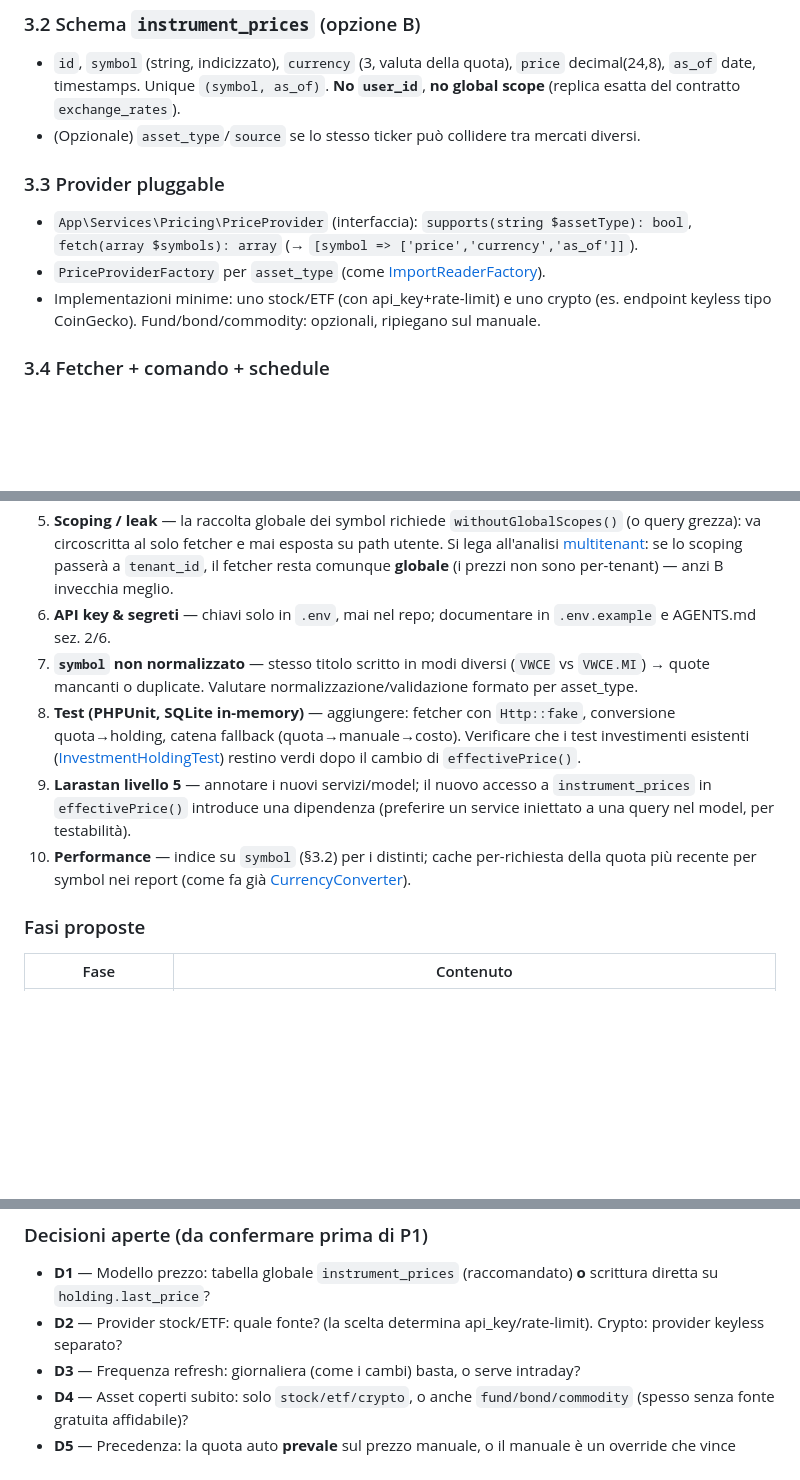
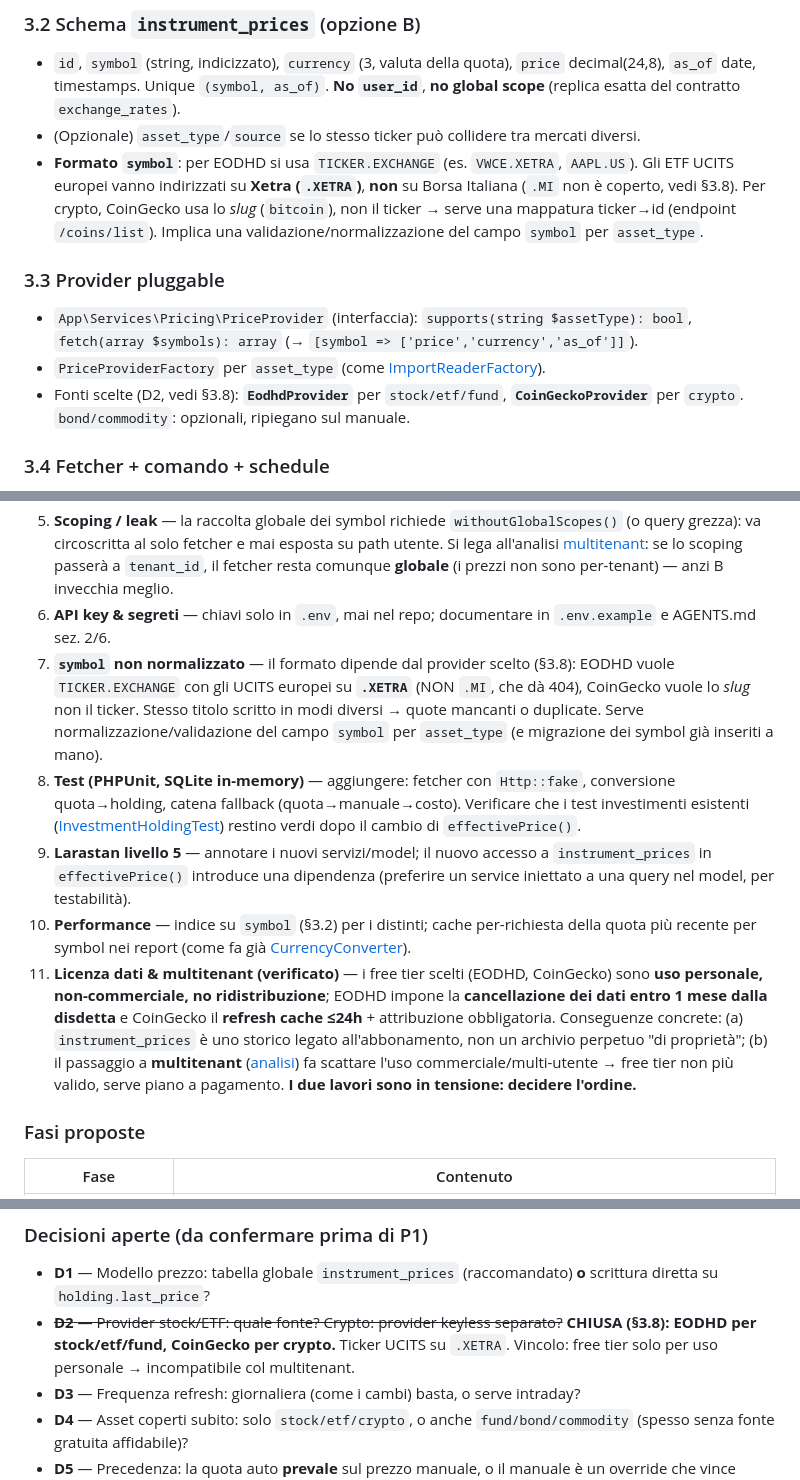
Before and after one commit to kravenor/myfinance, a Markdown page: docs/analysis/INVESTMENT_PRICE_AUTOFETCH_ANALYSIS.md, 3 parts joined by grey strips. Drawn GitHub-style; blank space fills up the shorter version.

```diff
--- a/docs/analysis/INVESTMENT_PRICE_AUTOFETCH_ANALYSIS.md
+++ b/docs/analysis/INVESTMENT_PRICE_AUTOFETCH_ANALYSIS.md
@@ -66,11 +66,12 @@ Raccomando **B**. È la scelta corretta *e* coerente con `exchange_rates`; il pi
 ### 3.2 Schema `instrument_prices` (opzione B)
 - `id`, `symbol` (string, indicizzato), `currency` (3, valuta della quota), `price` decimal(24,8), `as_of` date, timestamps. Unique `(symbol, as_of)`. **No `user_id`**, **no global scope** (replica esatta del contratto `exchange_rates`).
 - (Opzionale) `asset_type`/`source` se lo stesso ticker può collidere tra mercati diversi.
+- **Formato `symbol`**: per EODHD si usa `TICKER.EXCHANGE` (es. `VWCE.XETRA`, `AAPL.US`). Gli ETF UCITS europei vanno indirizzati su **Xetra (`.XETRA`)**, **non** su Borsa Italiana (`.MI` non è coperto, vedi §3.8). Per crypto, CoinGecko usa lo *slug* (`bitcoin`), non il ticker → serve una mappatura ticker→id (endpoint `/coins/list`). Implica una validazione/normalizzazione del campo `symbol` per `asset_type`.
 
 ### 3.3 Provider pluggable
 - `App\Services\Pricing\PriceProvider` (interfaccia): `supports(string $assetType): bool`, `fetch(array $symbols): array` (→ `[symbol => ['price','currency','as_of']]`).
 - `PriceProviderFactory` per `asset_type` (come [ImportReaderFactory](../../backend/app/Services/Import/ImportReaderFactory.php)).
-- Implementazioni minime: uno stock/ETF (con api_key+rate-limit) e uno crypto (es. endpoint keyless tipo CoinGecko). Fund/bond/commodity: opzionali, ripiegano sul manuale.
+- Fonti scelte (D2, vedi §3.8): **`EodhdProvider`** per `stock/etf/fund`, **`CoinGeckoProvider`** per `crypto`. `bond/commodity`: opzionali, ripiegano sul manuale.
 
 ### 3.4 Fetcher + comando + schedule
 - `InvestmentPriceFetcher`: `InvestmentHolding::withoutGlobalScopes()->whereNotNull('symbol')->distinct()->pluck('symbol', ... )` raggruppati per `asset_type` → chiama il provider giusto → upsert in `instrument_prices`. Errore su un symbol/provider **non** blocca gli altri (a differenza dell'attuale `RuntimeException` che ferma tutto — vedi §4 reg. 4).
@@ -119,10 +144,11 @@ Analisi rispetto al branch di base **`master`**.
 4. **Fetch fragile / parziale** — il pattern attuale lancia `RuntimeException` e **ferma tutto** al primo errore HTTP ([ExchangeRateProvider:94-111](../../backend/app/Services/ExchangeRateProvider.php)). Con N symbol e API azionarie soggette a rate-limit/timeout, un fallback per-symbol (isola il singolo errore) è necessario, altrimenti un titolo rotto azzera l'intero refresh.
 5. **Scoping / leak** — la raccolta globale dei symbol richiede `withoutGlobalScopes()` (o query grezza): va circoscritta al solo fetcher e mai esposta su path utente. Si lega all'analisi [multitenant](MULTITENANT_ANALYSIS.md): se lo scoping passerà a `tenant_id`, il fetcher resta comunque **globale** (i prezzi non sono per-tenant) — anzi B invecchia meglio.
 6. **API key & segreti** — chiavi solo in `.env`, mai nel repo; documentare in `.env.example` e AGENTS.md sez. 2/6.
-7. **`symbol` non normalizzato** — stesso titolo scritto in modi diversi (`VWCE` vs `VWCE.MI`) → quote mancanti o duplicate. Valutare normalizzazione/validazione formato per asset_type.
+7. **`symbol` non normalizzato** — il formato dipende dal provider scelto (§3.8): EODHD vuole `TICKER.EXCHANGE` con gli UCITS europei su **`.XETRA`** (NON `.MI`, che dà 404), CoinGecko vuole lo *slug* non il ticker. Stesso titolo scritto in modi diversi → quote mancanti o duplicate. Serve normalizzazione/validazione del campo `symbol` per `asset_type` (e migrazione dei symbol già inseriti a mano).
 8. **Test (PHPUnit, SQLite in-memory)** — aggiungere: fetcher con `Http::fake`, conversione quota→holding, catena fallback (quota→manuale→costo). Verificare che i test investimenti esistenti ([InvestmentHoldingTest](../../backend/tests)) restino verdi dopo il cambio di `effectivePrice()`.
 9. **Larastan livello 5** — annotare i nuovi servizi/model; il nuovo accesso a `instrument_prices` in `effectivePrice()` introduce una dipendenza (preferire un service iniettato a una query nel model, per testabilità).
 10. **Performance** — indice su `symbol` (§3.2) per i distinti; cache per-richiesta della quota più recente per symbol nei report (come fa già [CurrencyConverter](../../backend/app/Services/CurrencyConverter.php)).
+11. **Licenza dati & multitenant (verificato)** — i free tier scelti (EODHD, CoinGecko) sono **uso personale, non-commerciale, no ridistribuzione**; EODHD impone la **cancellazione dei dati entro 1 mese dalla disdetta** e CoinGecko il **refresh cache ≤24h** + attribuzione obbligatoria. Conseguenze concrete: (a) `instrument_prices` è uno storico legato all'abbonamento, non un archivio perpetuo "di proprietà"; (b) il passaggio a **multitenant** ([analisi](MULTITENANT_ANALYSIS.md)) fa scattare l'uso commerciale/multi-utente → free tier non più valido, serve piano a pagamento. **I due lavori sono in tensione: decidere l'ordine.**
 
 ### Fasi proposte
 | Fase | Contenuto |
@@ -133,7 +159,7 @@ Analisi rispetto al branch di base **`master`**.
 
 ### Decisioni aperte (da confermare prima di P1)
 - **D1** — Modello prezzo: tabella globale `instrument_prices` (raccomandato) **o** scrittura diretta su `holding.last_price`?
-- **D2** — Provider stock/ETF: quale fonte? (la scelta determina api_key/rate-limit). Crypto: provider keyless separato?
+- ~~**D2** — Provider stock/ETF: quale fonte? Crypto: provider keyless separato?~~ **CHIUSA (§3.8): EODHD per stock/etf/fund, CoinGecko per crypto.** Ticker UCITS su `.XETRA`. Vincolo: free tier solo per uso personale → incompatibile col multitenant.
 - **D3** — Frequenza refresh: giornaliera (come i cambi) basta, o serve intraday?
 - **D4** — Asset coperti subito: solo `stock/etf/crypto`, o anche `fund/bond/commodity` (spesso senza fonte gratuita affidabile)?
 - **D5** — Precedenza: la quota auto **prevale** sul prezzo manuale, o il manuale è un override che vince sempre?
```
Also changed, not shown: other parts of docs/analysis/INVESTMENT_PRICE_AUTOFETCH_ANALYSIS.md (+24 -0 lines).
